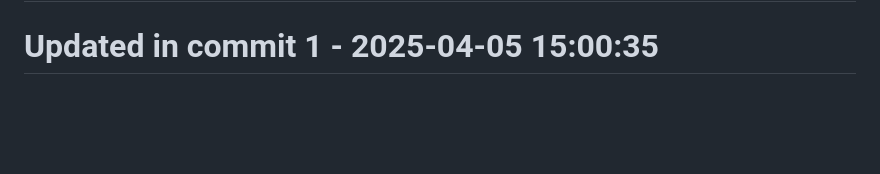
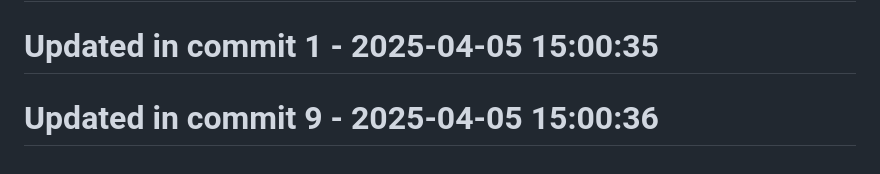
Before and after one commit to llamasearchai/llamaquest, a Markdown page: README.md, the part around the change. Rendered like a GitHub page; blank space fills up the shorter version.

```diff
--- a/README.md
+++ b/README.md
@@ -191,3 +191,5 @@ This project is licensed under the MIT License - see the [LICENSE](LICENSE) file
 # Updated in commit 25 - 2025-04-05 14:24:42
 
 # Updated in commit 1 - 2025-04-05 15:00:35
+
+# Updated in commit 9 - 2025-04-05 15:00:36
```
